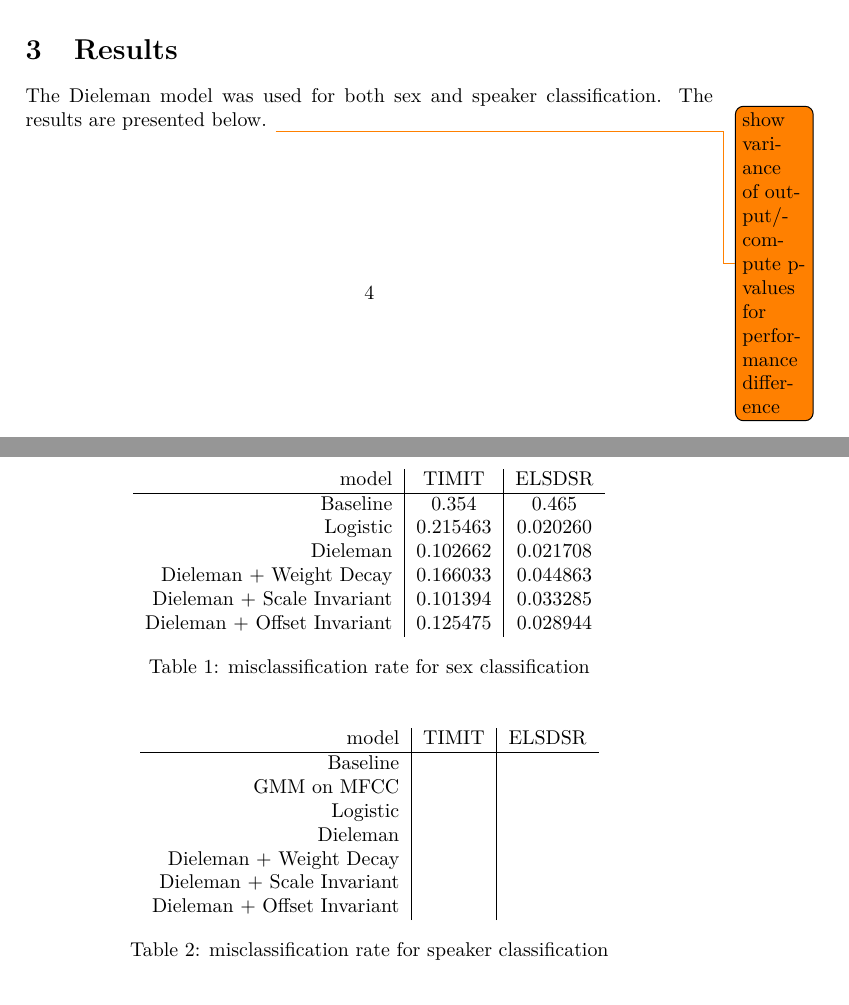
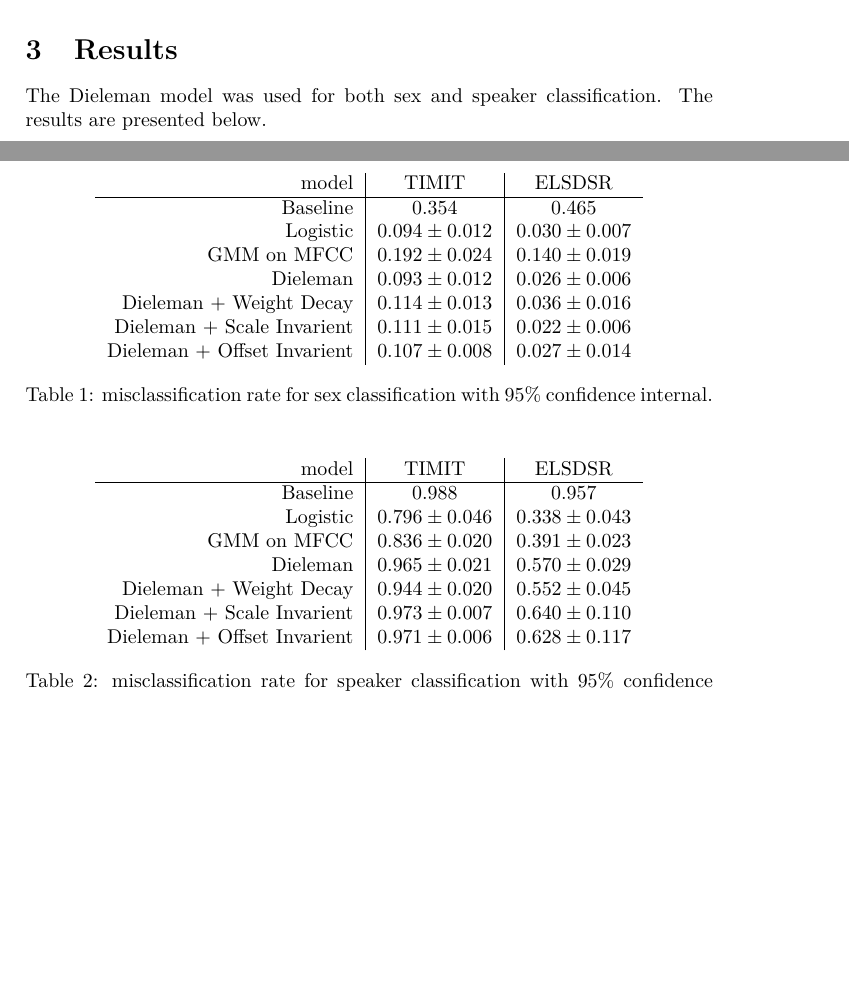
Before and after one commit to AndreasMadsen/course-02460, a LaTeX paper (report/main.tex, which reads report/results.tex): two parts of pages 4 and 5 of 8, joined at a grey line, cut so that both start at the same text, the shorter picture padded with empty space. Compiled offline with pdfLaTeX; a LaTeX package or settings file that is missing is left out.

Commit message:
[report] add confidence interval

```diff
--- a/report/results.tex
+++ b/report/results.tex
@@ -2,34 +2,35 @@
 \section{Results}
 
 The Dieleman model was used for both sex and speaker classification. The results are presented below.
-\todo{show variance of output/compute p-values for performance difference}
+
 \begin{table}[H]
 \centering
 \begin{tabular}{r|c|c}
-	model & TIMIT & ELSDSR \\ \hline
-	Baseline & 0.354 & 0.465 \\
-	Logistic & 0.215463 & 0.020260 \\
-	Dieleman & 0.102662 & 0.021708 \\
-	Dieleman + Weight Decay     & 0.166033 & 0.044863 \\
-	Dieleman + Scale Invariant  & 0.101394 & 0.033285 \\
-	Dieleman + Offset Invariant & 0.125475 & 0.028944
+model & TIMIT & ELSDSR \\ \hline
+                    Baseline & $0.354$ & $0.465$ \\
+                    Logistic & $0.094 \pm 0.012$ & $0.030 \pm 0.007$ \\
+                 GMM on MFCC & $0.192 \pm 0.024$ & $0.140 \pm 0.019$ \\
+                    Dieleman & $0.093 \pm 0.012$ & $0.026 \pm 0.006$ \\
+     Dieleman + Weight Decay & $0.114 \pm 0.013$ & $0.036 \pm 0.016$ \\
+  Dieleman + Scale Invarient & $0.111 \pm 0.015$ & $0.022 \pm 0.006$ \\
+ Dieleman + Offset Invarient & $0.107 \pm 0.008$ & $0.027 \pm 0.014$ \\
 \end{tabular}
-\caption{misclassification rate for sex classification}
+\caption{misclassification rate for sex classification with $95\%$ confidence internal.}
 \end{table}
 
 \begin{table}[H]
 \centering
 \begin{tabular}{r|c|c}
-	model & TIMIT & ELSDSR \\ \hline
-	Baseline & \\
-	GMM on MFCC & \\
-	Logistic & \\
-	Dieleman & \\
-	Dieleman + Weight Decay     & \\
-	Dieleman + Scale Invariant  & \\
-	Dieleman + Offset Invariant &
+model & TIMIT & ELSDSR \\ \hline
+                    Baseline & $0.988$ & $0.957$ \\
+                    Logistic & $0.796 \pm 0.046$ & $0.338 \pm 0.043$ \\
+                 GMM on MFCC & $0.836 \pm 0.020$ & $0.391 \pm 0.023$ \\
+                    Dieleman & $0.965 \pm 0.021$ & $0.570 \pm 0.029$ \\
+     Dieleman + Weight Decay & $0.944 \pm 0.020$ & $0.552 \pm 0.045$ \\
+  Dieleman + Scale Invarient & $0.973 \pm 0.007$ & $0.640 \pm 0.110$ \\
+ Dieleman + Offset Invarient & $0.971 \pm 0.006$ & $0.628 \pm 0.117$ \\
 \end{tabular}
-\caption{misclassification rate for speaker classification}
+\caption{misclassification rate for speaker classification with $95\%$ confidence internal.}
 \end{table}
 
 As seen the Dieleman model does not appear to be better than a simple logistic model or the GMM. Because the logistic model can be expressed as a simple neural network, we attempted to expand the logistic network with individual layers form the Dieleman network, however all configuration that uses convolutional layers performed performed similarly to the Dieleman network.
```
Also changed, not shown: code/output/cross_validation_sex.json (+1 -1 lines), code/table_cross_validation.py (added, +47 -0 lines).
